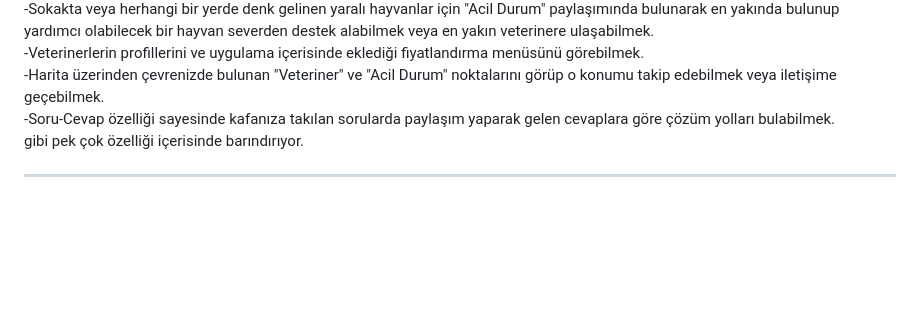
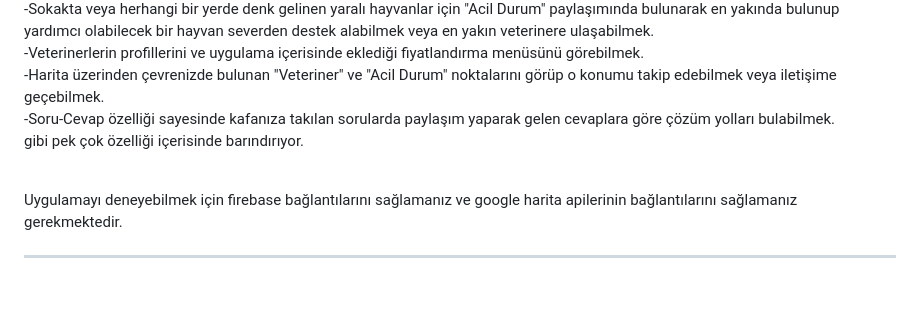
Before and after one commit to enesdorukbasi/Patile, a Markdown page: README.md, the part around the change. Drawn GitHub-style; blank space fills up the shorter version.

```diff
--- a/README.md
+++ b/README.md
@@ -8,6 +8,11 @@ Flutter&Dart ve Firebase kullanarak yaptığım bu uygulamanın işlevleri;<br>
 -Harita üzerinden çevrenizde bulunan "Veteriner" ve "Acil Durum" noktalarını görüp o konumu takip edebilmek veya iletişime geçebilmek.<br>
 -Soru-Cevap özelliği sayesinde kafanıza takılan sorularda paylaşım yaparak gelen cevaplara göre çözüm yolları bulabilmek.<br>
 gibi pek çok özelliği içerisinde barındırıyor.
+
+<br>
+Uygulamayı deneyebilmek için firebase bağlantılarını sağlamanız ve google harita apilerinin bağlantılarını sağlamanız gerekmektedir.
+<br>
+
 
 <hr><br>
 
```
